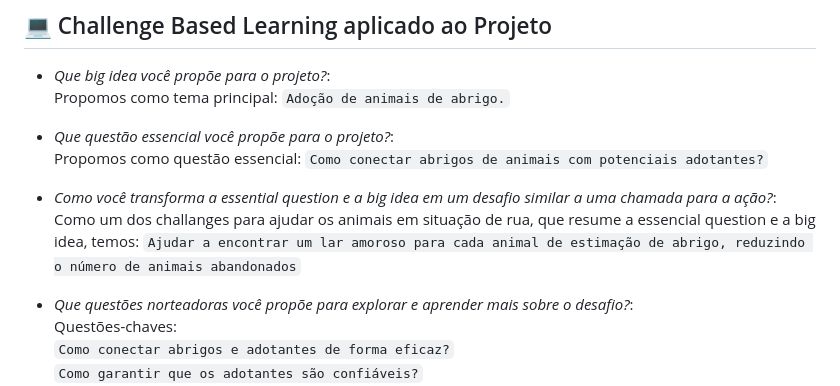
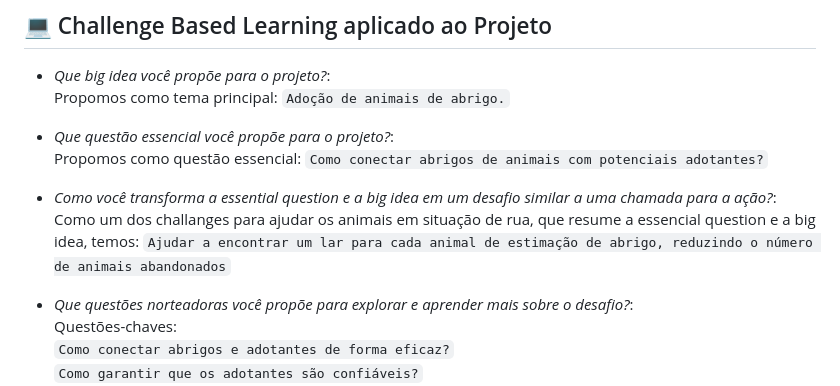
Before and after one commit to Lipeira/Projeto-ES, a Markdown page: README.md, the part around the change. Drawn GitHub-style.

```diff
--- a/README.md
+++ b/README.md
@@ -17,7 +17,7 @@
 
 * *Que big idea você propõe para o projeto?*:<br>Propomos como tema principal: `Adoção de animais de abrigo.`
 * *Que questão essencial você propõe para o projeto?*:<br>Propomos como questão essencial: `Como conectar abrigos de animais com potenciais adotantes?`
-* *Como você transforma a essential question e a big idea em um desafio similar a uma chamada para a ação?*:<br>Como um dos challanges para ajudar os animais em situação de rua, que resume a essencial question e a big idea, temos: `Ajudar a encontrar um lar amoroso para cada animal de estimação de abrigo, reduzindo o número de animais abandonados`
+* *Como você transforma a essential question e a big idea em um desafio similar a uma chamada para a ação?*:<br>Como um dos challanges para ajudar os animais em situação de rua, que resume a essencial question e a big idea, temos: `Ajudar a encontrar um lar para cada animal de estimação de abrigo, reduzindo o número de animais abandonados`
 
 * *Que questões norteadoras você propõe para explorar e aprender mais sobre o desafio?*:<br>Questões-chaves: <br>`Como conectar abrigos e adotantes de forma eficaz?`<br>`Como garantir que os adotantes são confiáveis?`<br>`Como captar mais pessoas para utilizarem o aplicativo?`
 * *Quais atividades e recursos norteadores você sugere para responder às questões norteadoras?*: <br>`Uma interface que conecta os dois lados da problemática: abrigos e adotantes.`
```
